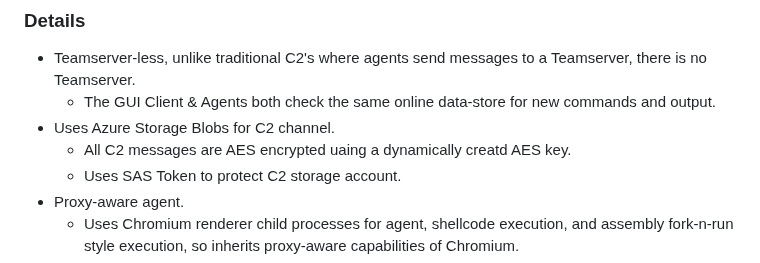
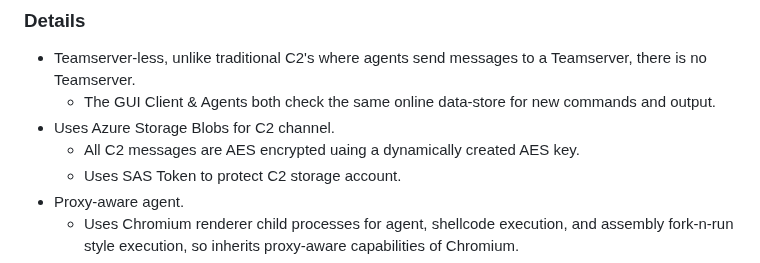
Before and after one commit to yakuzamack/Loki, a Markdown page: README.md, the part around the change. GitHub-like rendering.

```diff
--- a/README.md
+++ b/README.md
@@ -29,7 +29,7 @@ For more information see my blog post about backdooring Electron applications wi
 - Teamserver-less, unlike traditional C2's where agents send messages to a Teamserver, there is no Teamserver.
   - The GUI Client & Agents both check the same online data-store for new commands and output.
 - Uses Azure Storage Blobs for C2 channel.
-  - All C2 messages are AES encrypted uaing a dynamically creatd AES key.
+  - All C2 messages are AES encrypted uaing a dynamically created AES key.
   - Uses SAS Token to protect C2 storage account.
 - Proxy-aware agent.
   - Uses Chromium renderer child processes for agent, shellcode execution, and assembly fork-n-run style execution, so inherits proxy-aware capabilities of Chromium.
```
